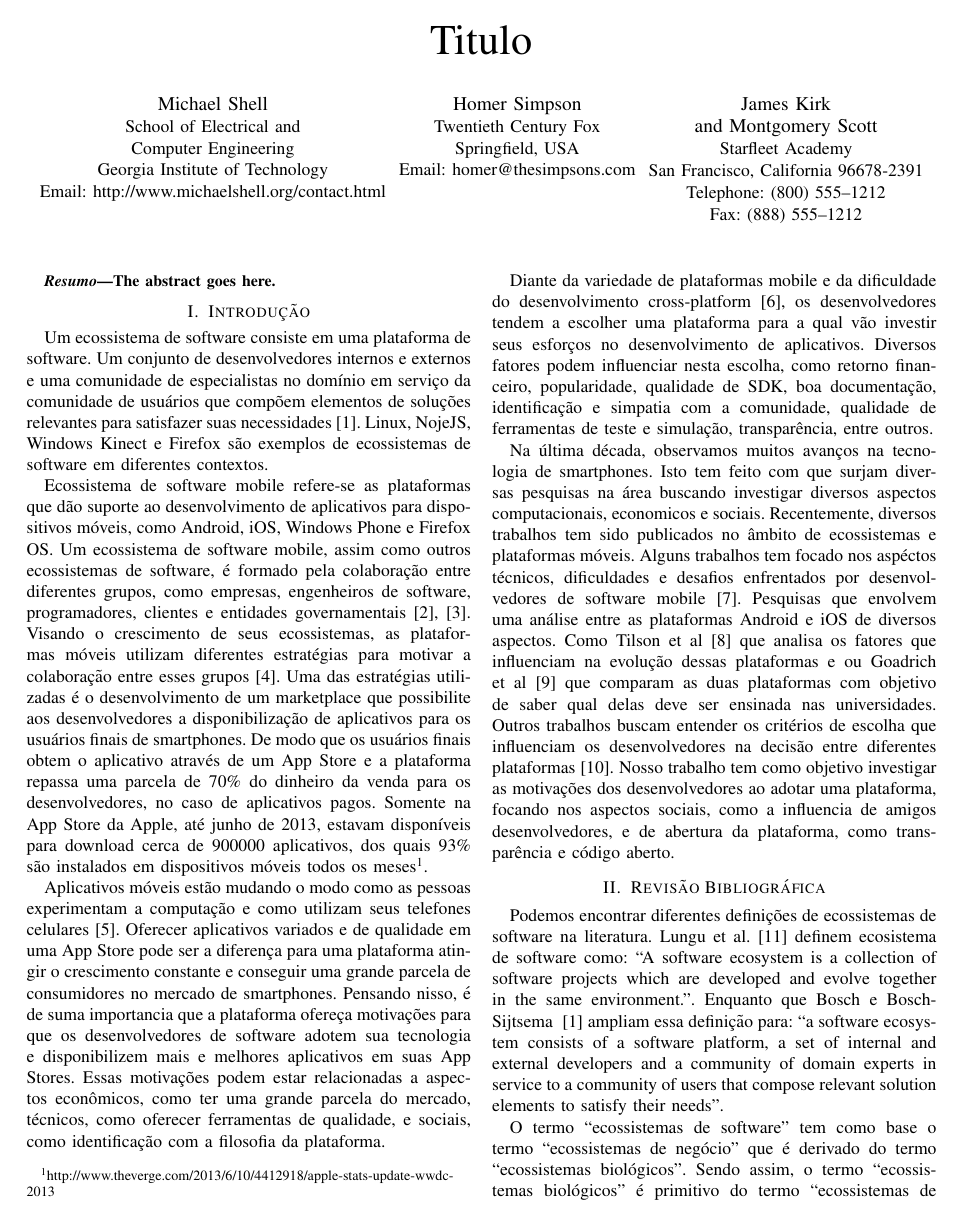
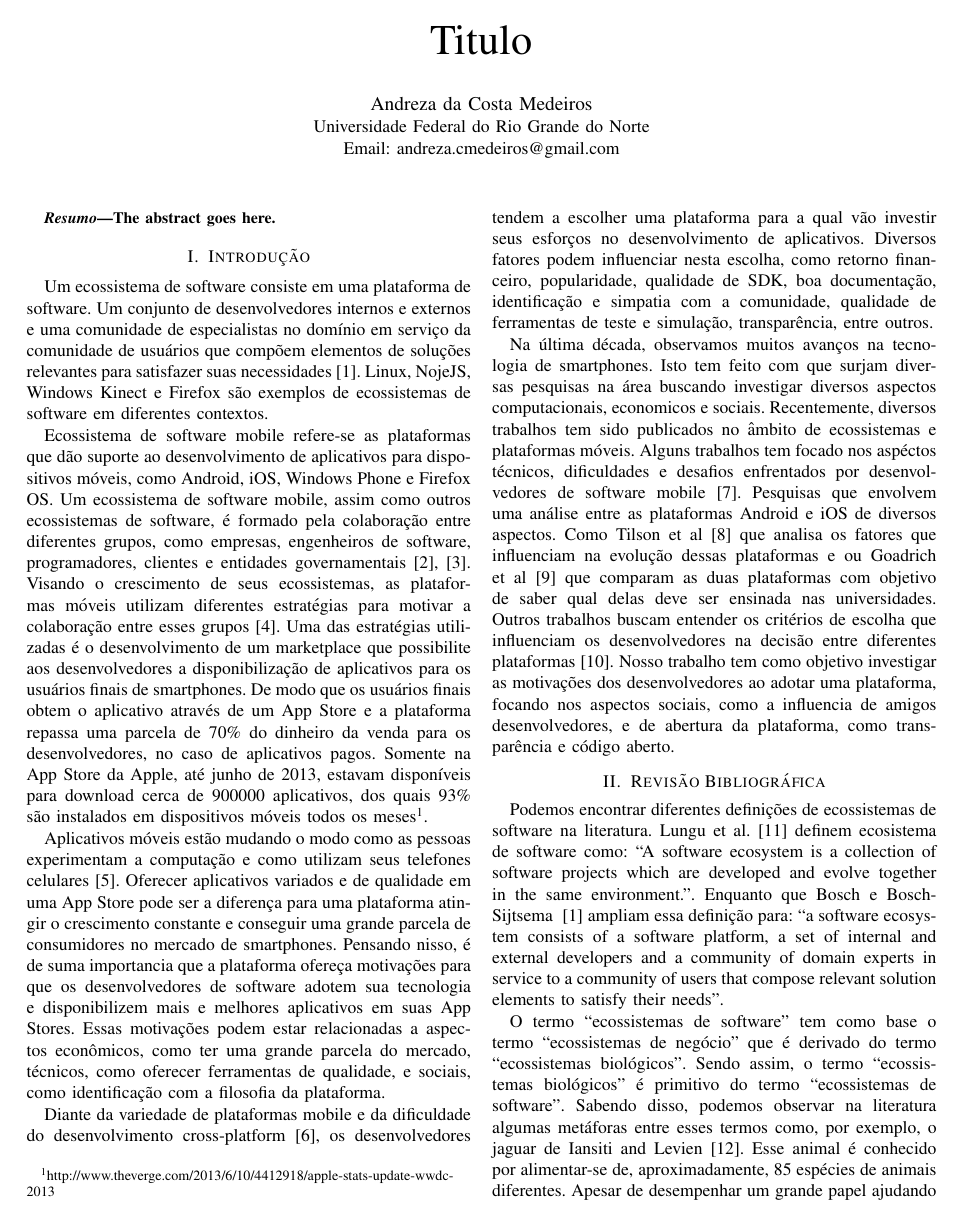
Before and after one commit to andrezacm/proposta-tcc, a LaTeX thesis (proposta-tcc.tex): page 1 of 3. Compiled offline with pdfLaTeX.

Commit message:
Add author

```diff
--- a/proposta-tcc.tex
+++ b/proposta-tcc.tex
@@ -32,21 +32,10 @@
 
 \title{Titulo}
 
-\author{\IEEEauthorblockN{Michael Shell}
-\IEEEauthorblockA{School of Electrical and\\Computer Engineering\\
-Georgia Institute of Technology\\
-Email: http://www.michaelshell.org/contact.html}
-\and
-\IEEEauthorblockN{Homer Simpson}
-\IEEEauthorblockA{Twentieth Century Fox\\
-Springfield, USA\\
-Email: homer@thesimpsons.com}
-\and
-\IEEEauthorblockN{James Kirk\\ and Montgomery Scott}
-\IEEEauthorblockA{Starfleet Academy\\
-San Francisco, California 96678-2391\\
-Telephone: (800) 555--1212\\
-Fax: (888) 555--1212}}
+\author{\IEEEauthorblockN{Andreza da Costa Medeiros}
+\IEEEauthorblockA{Universidade Federal do Rio Grande do Norte\\
+Email: andreza.cmedeiros@gmail.com}
+}
 
 \maketitle
 
```
